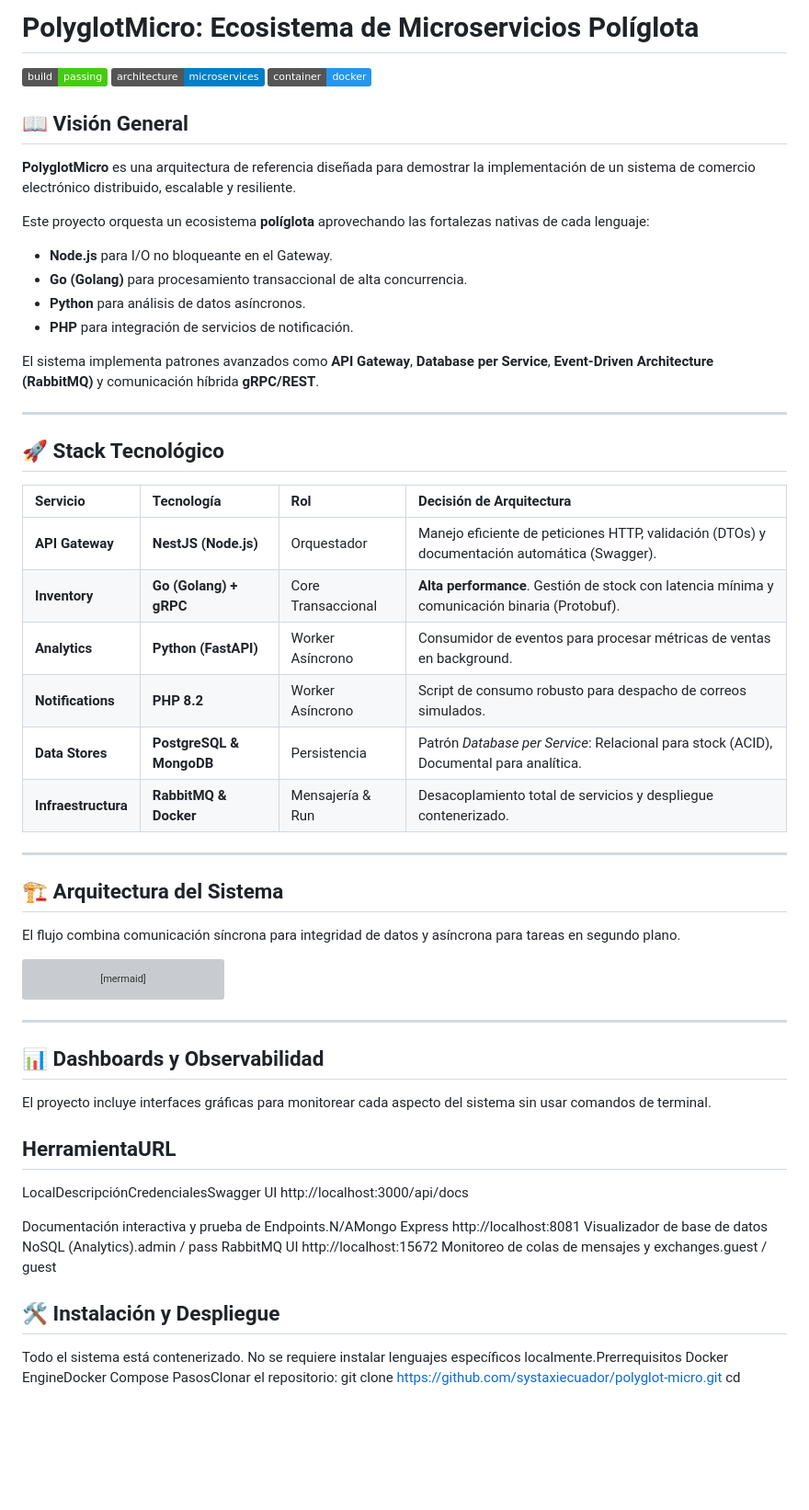
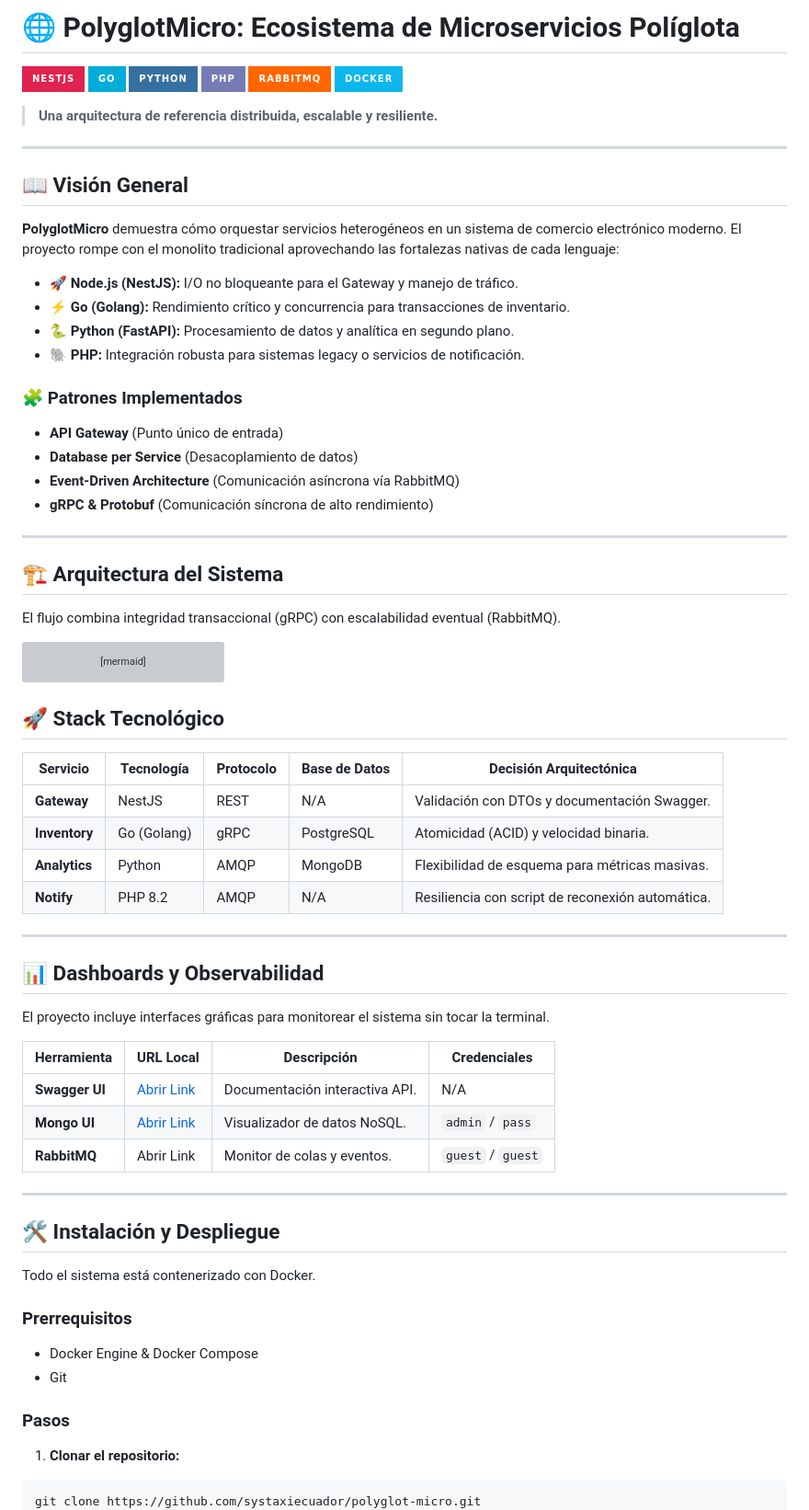
Before and after one commit to systaxiecuador/polyglot-micro, a Markdown page: README.md, the part around one of its changes. Shown at 92% size. Rendered like a GitHub page; badges without logos; blank space fills up the shorter version; grey boxes are pictures that could not be loaded.

Commit message:
Revision Readme final

````diff
--- a/README.md
+++ b/README.md
@@ -1,37 +1,36 @@
-# PolyglotMicro: Ecosistema de Microservicios Políglota
+# 🌐 PolyglotMicro: Ecosistema de Microservicios Políglota
 
-![Build Status](https://img.shields.io/badge/build-passing-brightgreen) ![Architecture](https://img.shields.io/badge/architecture-microservices-blue) ![Docker](https://img.shields.io/badge/container-docker-2496ED)
+![NestJS](https://img.shields.io/badge/nestjs-%23E0234E.svg?style=for-the-badge&logo=nestjs&logoColor=white)
+![Go](https://img.shields.io/badge/go-%2300ADD8.svg?style=for-the-badge&logo=go&logoColor=white)
+![Python](https://img.shields.io/badge/python-3670A0?style=for-the-badge&logo=python&logoColor=ffdd54)
+![PHP](https://img.shields.io/badge/php-%23777BB4.svg?style=for-the-badge&logo=php&logoColor=white)
+![RabbitMQ](https://img.shields.io/badge/RabbitMQ-FF6600?style=for-the-badge&logo=rabbitmq&logoColor=white)
+![Docker](https://img.shields.io/badge/docker-%230db7ed.svg?style=for-the-badge&logo=docker&logoColor=white)
+
+> **Una arquitectura de referencia distribuida, escalable y resiliente.**
+
+---
 
 ## 📖 Visión General
 
-**PolyglotMicro** es una arquitectura de referencia diseñada para demostrar la implementación de un sistema de comercio electrónico distribuido, escalable y resiliente.
+**PolyglotMicro** demuestra cómo orquestar servicios heterogéneos en un sistema de comercio electrónico moderno. El proyecto rompe con el monolito tradicional aprovechando las fortalezas nativas de cada lenguaje:
 
-Este proyecto orquesta un ecosistema **políglota** aprovechando las fortalezas nativas de cada lenguaje:
-* **Node.js** para I/O no bloqueante en el Gateway.
-* **Go (Golang)** para procesamiento transaccional de alta concurrencia.
-* **Python** para análisis de datos asíncronos.
-* **PHP** para integración de servicios de notificación.
+* 🚀 **Node.js (NestJS):** I/O no bloqueante para el Gateway y manejo de tráfico.
+* ⚡ **Go (Golang):** Rendimiento crítico y concurrencia para transacciones de inventario.
+* 🐍 **Python (FastAPI):** Procesamiento de datos y analítica en segundo plano.
+* 🐘 **PHP:** Integración robusta para sistemas legacy o servicios de notificación.
 
-El sistema implementa patrones avanzados como **API Gateway**, **Database per Service**, **Event-Driven Architecture (RabbitMQ)** y comunicación híbrida **gRPC/REST**.
-
----
-
-## 🚀 Stack Tecnológico
-
-| Servicio | Tecnología | Rol | Decisión de Arquitectura |
-| :--- | :--- | :--- | :--- |
-| **API Gateway** | **NestJS (Node.js)** | Orquestador | Manejo eficiente de peticiones HTTP, validación (DTOs) y documentación automática (Swagger). |
-| **Inventory** | **Go (Golang) + gRPC** | Core Transaccional | **Alta performance**. Gestión de stock con latencia mínima y comunicación binaria (Protobuf). |
-| **Analytics** | **Python (FastAPI)** | Worker Asíncrono | Consumidor de eventos para procesar métricas de ventas en background. |
-| **Notifications** | **PHP 8.2** | Worker Asíncrono | Script de consumo robusto para despacho de correos simulados. |
-| **Data Stores** | **PostgreSQL & MongoDB** | Persistencia | Patrón *Database per Service*: Relacional para stock (ACID), Documental para analítica. |
-| **Infraestructura** | **RabbitMQ & Docker** | Mensajería & Run | Desacoplamiento total de servicios y despliegue contenerizado. |
+### 🧩 Patrones Implementados
+* **API Gateway** (Punto único de entrada)
+* **Database per Service** (Desacoplamiento de datos)
+* **Event-Driven Architecture** (Comunicación asíncrona vía RabbitMQ)
+* **gRPC & Protobuf** (Comunicación síncrona de alto rendimiento)
 
 ---
 
 ## 🏗 Arquitectura del Sistema
 
-El flujo combina comunicación síncrona para integridad de datos y asíncrona para tareas en segundo plano.
+El flujo combina integridad transaccional (gRPC) con escalabilidad eventual (RabbitMQ).
 
 ```mermaid
 graph TD
@@ -75,24 +74,41 @@ graph TD
     Queue -- Subscribe --> Notif
     Notif -- "Email Log" --> Console((Output))
 ```
+
+## 🚀 Stack Tecnológico
+
+| Servicio | Tecnología | Protocolo | Base de Datos | Decisión Arquitectónica |
+|----------|------------|-----------|---------------|-------------------------|
+| **Gateway** | NestJS | REST | N/A | Validación con DTOs y documentación Swagger. |
+| **Inventory** | Go (Golang) | gRPC | PostgreSQL | Atomicidad (ACID) y velocidad binaria. |
+| **Analytics** | Python | AMQP | MongoDB | Flexibilidad de esquema para métricas masivas. |
+| **Notify** | PHP 8.2 | AMQP | N/A | Resiliencia con script de reconexión automática. |
+
 ---
+
 ## 📊 Dashboards y Observabilidad
-El proyecto incluye interfaces gráficas para monitorear cada aspecto del sistema sin usar comandos de terminal.
-## HerramientaURL
-LocalDescripciónCredencialesSwagger UI
-http://localhost:3000/api/docs
 
-Documentación interactiva y prueba de Endpoints.N/AMongo Express
-http://localhost:8081
-Visualizador de base de datos NoSQL (Analytics).admin / pass
-RabbitMQ UI
-http://localhost:15672
-Monitoreo de colas de mensajes y exchanges.guest / guest
+El proyecto incluye interfaces gráficas para monitorear el sistema sin tocar la terminal.
+
+| Herramienta | URL Local | Descripción | Credenciales |
+|-------------|-----------|-------------|--------------|
+| **Swagger UI** | [Abrir Link](http://localhost:3000/api) | Documentación interactiva API. | N/A |
+| **Mongo UI** | [Abrir Link](http://localhost:8081) | Visualizador de datos NoSQL. | `admin` / `pass` |
+| **RabbitMQ** | Abrir Link | Monitor de colas y eventos. | `guest` / `guest` |
+
+---
+
 ## 🛠 Instalación y Despliegue
-Todo el sistema está contenerizado. No se requiere instalar lenguajes específicos localmente.Prerrequisitos
-Docker
-EngineDocker
-Compose
-PasosClonar el repositorio:
-git clone [https://github.com/systaxiecuador/polyglot-micro.git](https://github.com/systaxiecuador/polyglot-micro.git)
+
+Todo el sistema está contenerizado con Docker.
+
+### Prerrequisitos
+* Docker Engine & Docker Compose
+* Git
+
+### Pasos
+
+1. **Clonar el repositorio:**
+```bash
+git clone https://github.com/systaxiecuador/polyglot-micro.git
 cd polyglot-micro
````
Also changed, not shown: other parts of README.md (+48 -15 lines).
